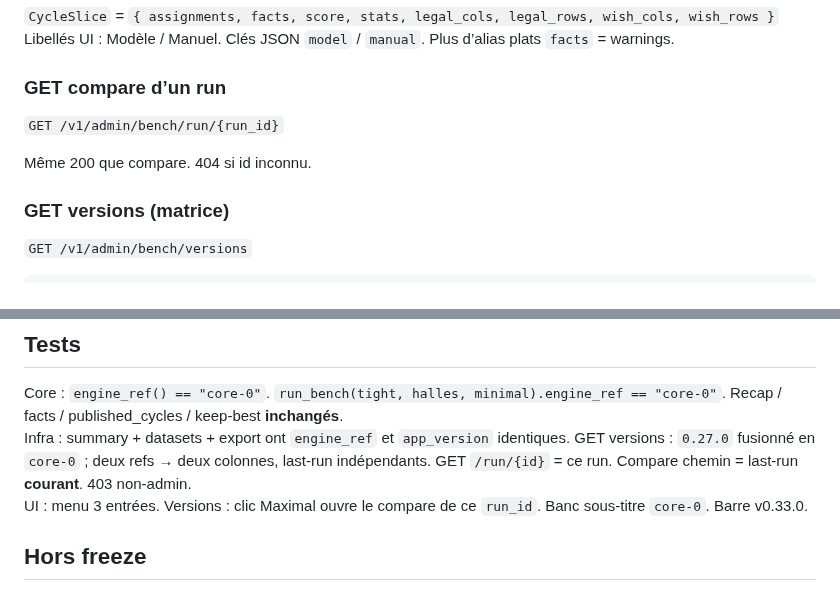
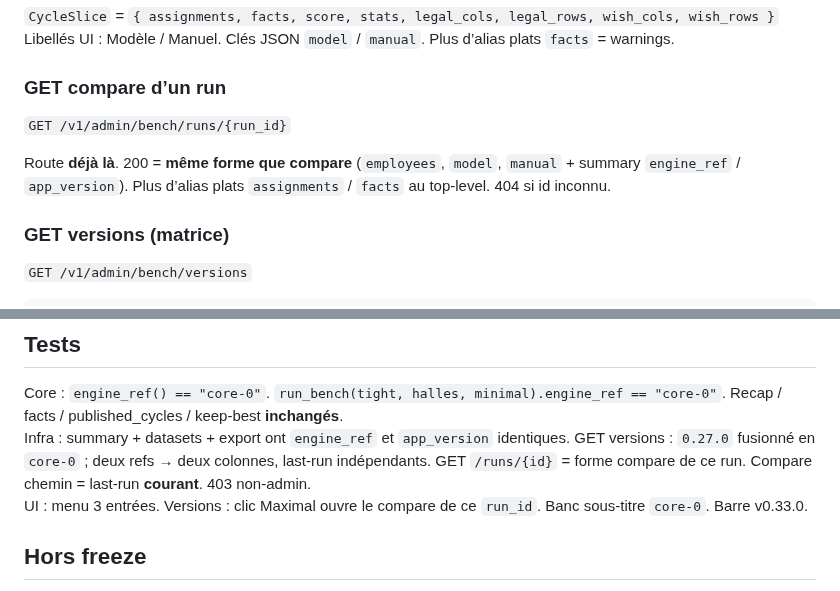
Before and after one commit to 1mBC/doux-planning, a Markdown page: contracts/domain/bench.md, 2 parts joined by grey strips. Drawn GitHub-style.

```diff
--- a/contracts/domain/bench.md
+++ b/contracts/domain/bench.md
@@ -124,9 +124,9 @@ Libellés UI : Modèle / Manuel. Clés JSON `model` / `manual`. Plus d’alias p
 
 ### GET compare d’un run
 
-`GET /v1/admin/bench/run/{run_id}`
+`GET /v1/admin/bench/runs/{run_id}`
 
-Même 200 que compare. 404 si id inconnu.
+Route **déjà là**. 200 = **même forme que compare** (`employees`, `model`, `manual` + summary `engine_ref` / `app_version`). Plus d’alias plats `assignments` / `facts` au top-level. 404 si id inconnu.
 
 ### GET versions (matrice)
 
@@ -234,7 +234,7 @@ Fichiers : `bench-{category}-{id}.json` / `bench-below-manuel.json`.
 ## Tests
 
 Core : `engine_ref() == "core-0"`. `run_bench(tight, halles, minimal).engine_ref == "core-0"`. Recap / facts / published_cycles / keep-best **inchangés**.
-Infra : summary + datasets + export ont `engine_ref` et `app_version` identiques. GET versions : `0.27.0` fusionné en `core-0` ; deux refs → deux colonnes, last-run indépendants. GET `/run/{id}` = ce run. Compare chemin = last-run **courant**. 403 non-admin.
+Infra : summary + datasets + export ont `engine_ref` et `app_version` identiques. GET versions : `0.27.0` fusionné en `core-0` ; deux refs → deux colonnes, last-run indépendants. GET `/runs/{id}` = forme compare de ce run. Compare chemin = last-run **courant**. 403 non-admin.
 UI : menu 3 entrées. Versions : clic Maximal ouvre le compare de ce `run_id`. Banc sous-titre `core-0`. Barre v0.33.0.
 
 ## Hors freeze
```
Also changed, not shown: contracts/README.md (+1 -1 lines), contracts/briefs/infra-bench-versions.md (added, +34 -0 lines).
